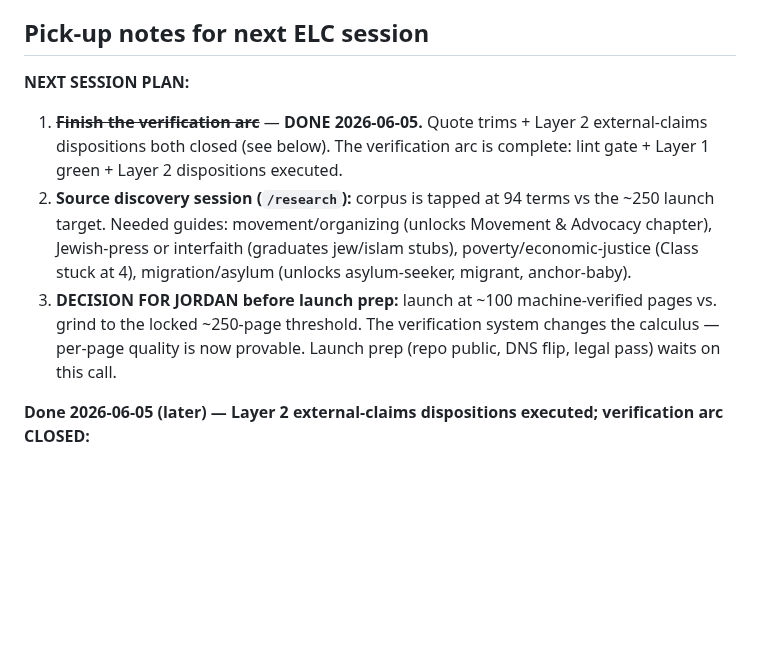
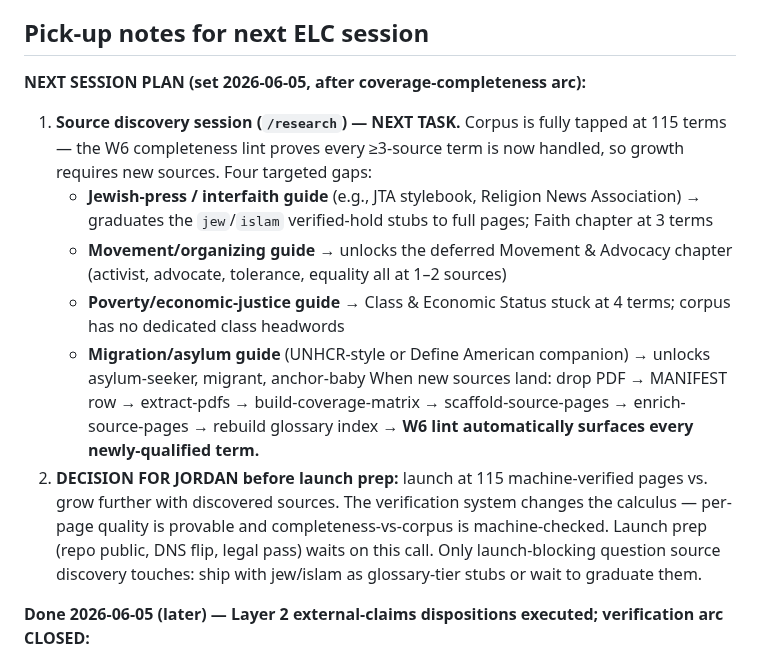
Before and after one commit to jordankrueger/equity-language-commons, a Markdown page: CLAUDE.md, the part around the change. Rendered like a GitHub page; blank space fills up the shorter version.

Commit message:
Pick-up notes: source discovery is the next task (post coverage-completeness arc)

```diff
--- a/CLAUDE.md
+++ b/CLAUDE.md
@@ -63,10 +63,14 @@ plus glossary index + SQLite build-time index + Contribute page.
 
 ## Pick-up notes for next ELC session
 
-**NEXT SESSION PLAN:**
-1. ~~**Finish the verification arc**~~ — **DONE 2026-06-05.** Quote trims + Layer 2 external-claims dispositions both closed (see below). The verification arc is complete: lint gate + Layer 1 green + Layer 2 dispositions executed.
-2. **Source discovery session (`/research`):** corpus is tapped at 94 terms vs the ~250 launch target. Needed guides: movement/organizing (unlocks Movement & Advocacy chapter), Jewish-press or interfaith (graduates jew/islam stubs), poverty/economic-justice (Class stuck at 4), migration/asylum (unlocks asylum-seeker, migrant, anchor-baby).
-3. **DECISION FOR JORDAN before launch prep:** launch at ~100 machine-verified pages vs. grind to the locked ~250-page threshold. The verification system changes the calculus — per-page quality is now provable. Launch prep (repo public, DNS flip, legal pass) waits on this call.
+**NEXT SESSION PLAN (set 2026-06-05, after coverage-completeness arc):**
+1. **Source discovery session (`/research`) — NEXT TASK.** Corpus is fully tapped at 115 terms — the W6 completeness lint proves every ≥3-source term is now handled, so growth requires new sources. Four targeted gaps:
+   - **Jewish-press / interfaith guide** (e.g., JTA stylebook, Religion News Association) → graduates the `jew`/`islam` verified-hold stubs to full pages; Faith chapter at 3 terms
+   - **Movement/organizing guide** → unlocks the deferred Movement & Advocacy chapter (activist, advocate, tolerance, equality all at 1–2 sources)
+   - **Poverty/economic-justice guide** → Class & Economic Status stuck at 4 terms; corpus has no dedicated class headwords
+   - **Migration/asylum guide** (UNHCR-style or Define American companion) → unlocks asylum-seeker, migrant, anchor-baby
+   When new sources land: drop PDF → MANIFEST row → extract-pdfs → build-coverage-matrix → scaffold-source-pages → enrich-source-pages → rebuild glossary index → **W6 lint automatically surfaces every newly-qualified term.**
+2. **DECISION FOR JORDAN before launch prep:** launch at 115 machine-verified pages vs. grow further with discovered sources. The verification system changes the calculus — per-page quality is provable and completeness-vs-corpus is machine-checked. Launch prep (repo public, DNS flip, legal pass) waits on this call. Only launch-blocking question source discovery touches: ship with jew/islam as glossary-tier stubs or wait to graduate them.
 
 **Done 2026-06-05 (later) — Layer 2 external-claims dispositions executed; verification arc CLOSED:**
 - **Dispositions:** ~620 of 664 flags closed as keep under 3 group rules (excerpt-insufficient = bundle artifact; site-structural/chronology framing; hedged sociolinguistic generalizations). Doc: `notes/verification/layer2-external-dispositions.md` (EXECUTED). Re-audit of the 325 excerpt-insufficient flags skipped pre-launch per approved rule.
```
